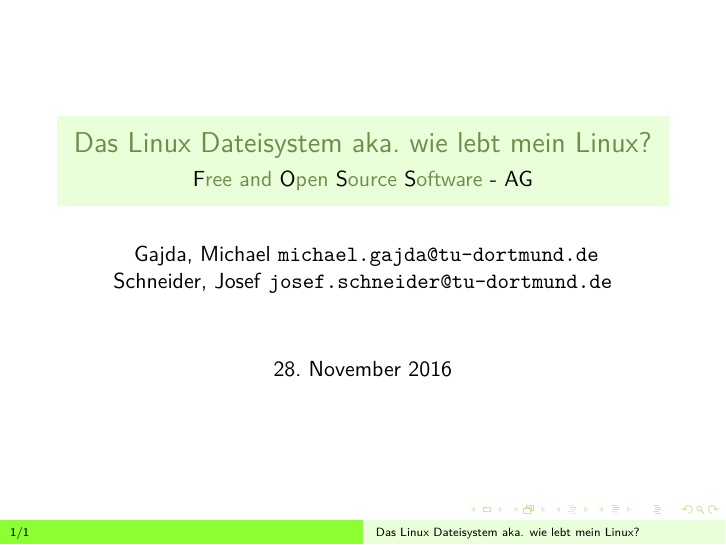
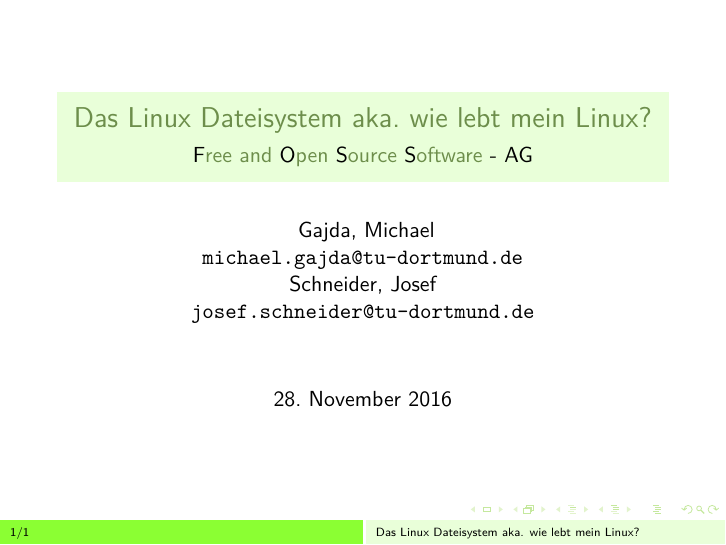
Before and after one commit to foss-ag/vortrag_linux-filesystem, LaTeX slides (linux_filesystem.tex): page 1 of 2. Compiled offline with XeLaTeX.

Commit message:
Fix author listing

```diff
--- a/linux_filesystem.tex
+++ b/linux_filesystem.tex
@@ -152,10 +152,10 @@
 \newcommand{\OBdA}{O.\,B.\,d.\,A.\xspace}
 
 \author{
-  Gajda, Michael
+  Gajda, Michael \\
   \texttt{michael.gajda@tu-dortmund.de}
-  \and
-  Schneider, Josef
+  \and \\
+  Schneider, Josef \\
   \texttt{josef.schneider@tu-dortmund.de}
 }
 \date{\today}
```
